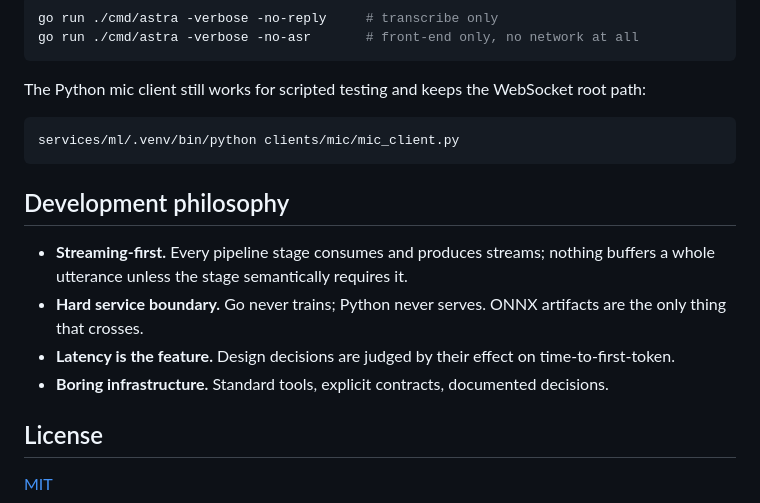
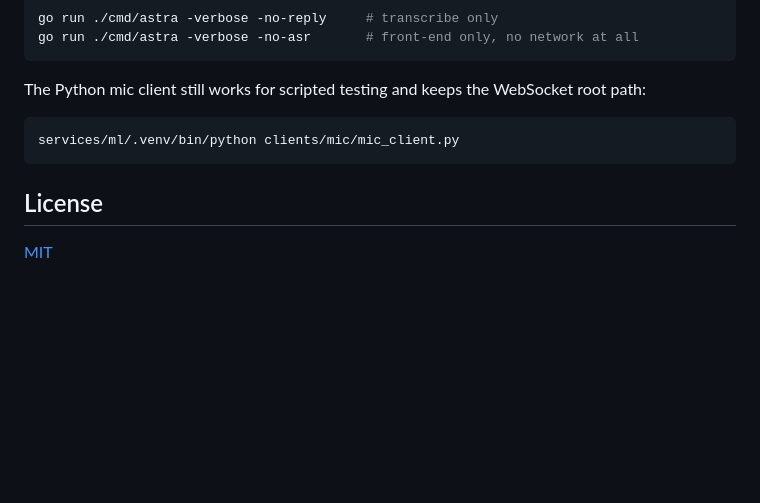
Before and after one commit to Arnav0405/Astra-Real-Time-Streaming-Voice-Assist, a Markdown page: README.md, the part around the change. Drawn GitHub-style; blank space fills up the shorter version.

````diff
--- a/README.md
+++ b/README.md
@@ -198,13 +198,6 @@ The Python mic client still works for scripted testing and keeps the WebSocket r
 services/ml/.venv/bin/python clients/mic/mic_client.py
 ```
 
-## Development philosophy
-
-- **Streaming-first.** Every pipeline stage consumes and produces streams; nothing buffers a whole utterance unless the stage semantically requires it.
-- **Hard service boundary.** Go never trains; Python never serves. ONNX artifacts are the only thing that crosses.
-- **Latency is the feature.** Design decisions are judged by their effect on time-to-first-token.
-- **Boring infrastructure.** Standard tools, explicit contracts, documented decisions.
-
 ## License
 
 [MIT](LICENSE)
````
